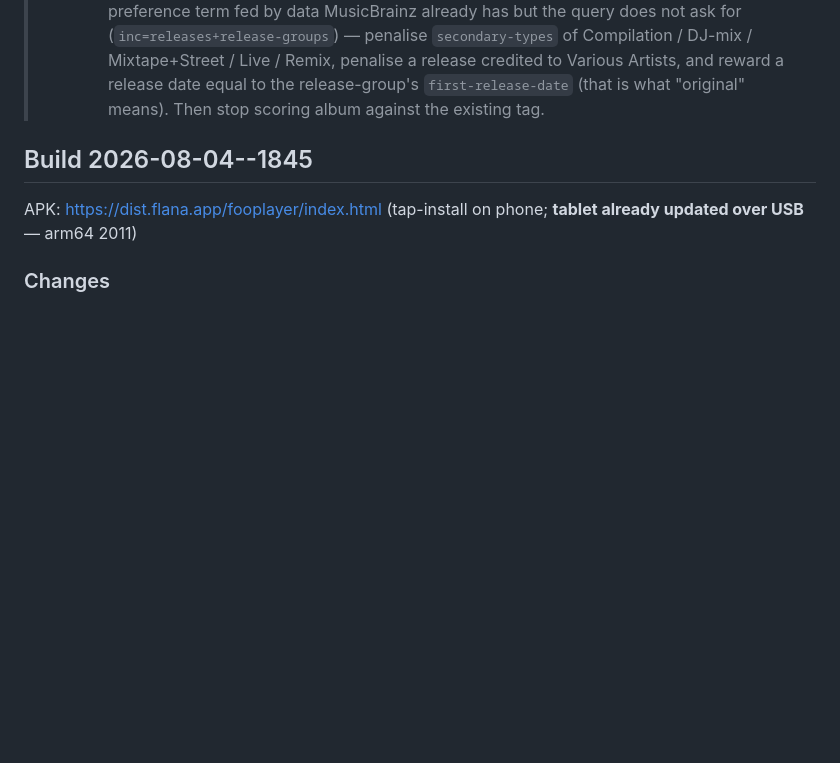
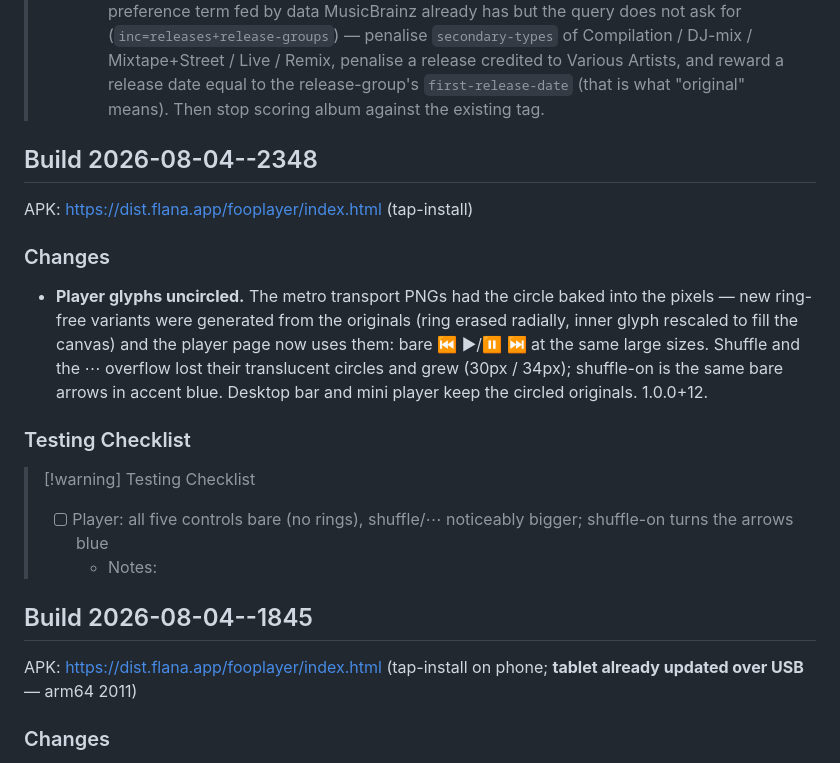
Before and after one commit to mklod/fooplayer, a Markdown page: CHANGELOG.md, the part around the change. GitHub-like rendering; blank space fills up the shorter version.

Commit message:
docs: build 2026-08-04--2348 — bare player glyphs
Co-Authored-By: Claude Fable 5 <noreply@anthropic.com>
Claude-Session: https://claude.ai/code/session_011zjpfUtVmccYBbQinxQzKZ

```diff
--- a/CHANGELOG.md
+++ b/CHANGELOG.md
@@ -40,6 +40,26 @@
 >   penalise a release credited to Various Artists, and reward a release date
 >   equal to the release-group's `first-release-date` (that is what "original"
 >   means). Then stop scoring album against the existing tag.
+
+## Build 2026-08-04--2348
+
+APK: https://dist.flana.app/fooplayer/index.html (tap-install)
+
+### Changes
+
+- **Player glyphs uncircled.** The metro transport PNGs had the circle
+  baked into the pixels — new ring-free variants were generated from the
+  originals (ring erased radially, inner glyph rescaled to fill the
+  canvas) and the player page now uses them: bare ⏮ ▶/⏸ ⏭ at the same
+  large sizes. Shuffle and the ⋯ overflow lost their translucent circles
+  and grew (30px / 34px); shuffle-on is the same bare arrows in accent
+  blue. Desktop bar and mini player keep the circled originals. 1.0.0+12.
+
+### Testing Checklist
+
+> [!warning] Testing Checklist
+> - [ ] Player: all five controls bare (no rings), shuffle/⋯ noticeably bigger; shuffle-on turns the arrows blue
+>   - Notes:
 
 ## Build 2026-08-04--1845
 
```
